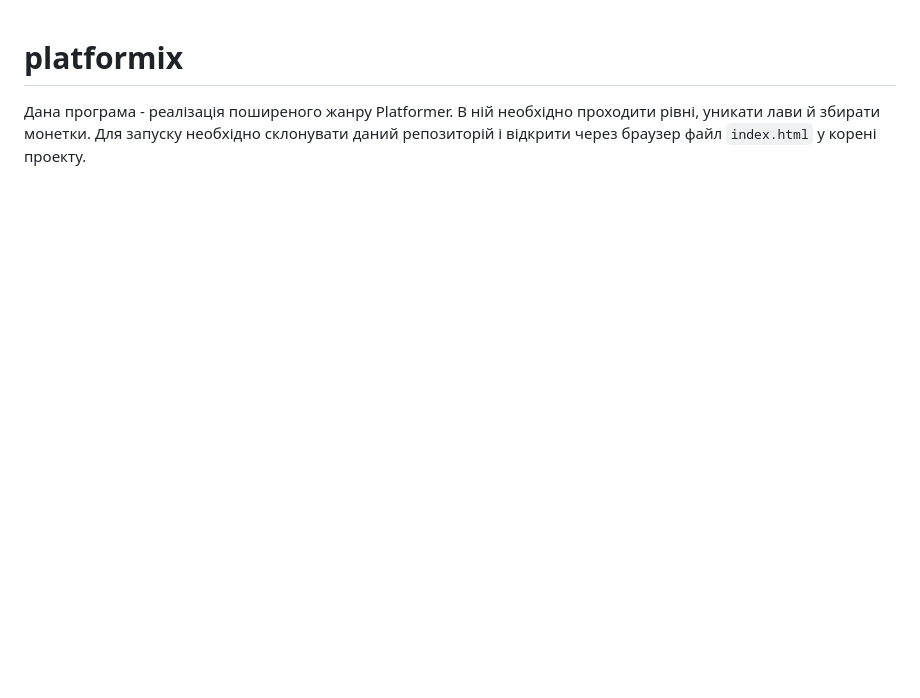
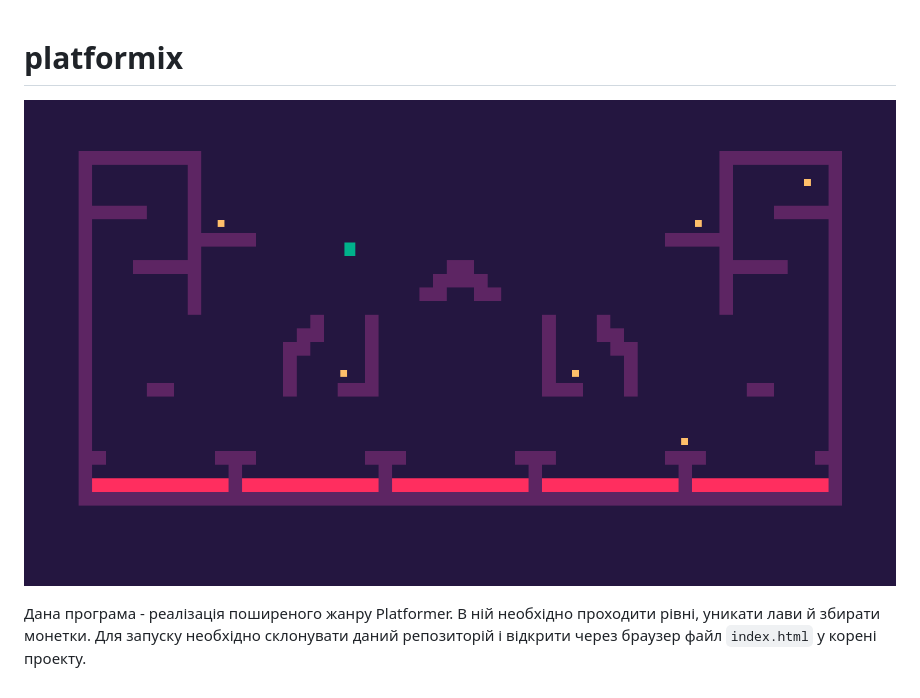
Before and after one commit to xXxRisingTidexXx/platformix, a Markdown page: README.md, the part around the change. Drawn GitHub-style; pictures changed too: example.png (added); blank space fills up the shorter version.

Commit message:
Added preview

```diff
--- a/README.md
+++ b/README.md
@@ -1,4 +1,7 @@
 # platformix
 
-Дана програма - реалізація поширеного жанру Platformer. В ній необхідно проходити рівні, уникати лави й збирати монетки. Для запуску необхідно
-склонувати даний репозиторій і відкрити через браузер файл `index.html` у корені проекту.
+![example.png](example.png)
+
+Дана програма - реалізація поширеного жанру Platformer. В ній необхідно проходити рівні, уникати лави й збирати
+монетки. Для запуску необхідно склонувати даний репозиторій і відкрити через браузер файл `index.html` у корені
+проекту.
```
